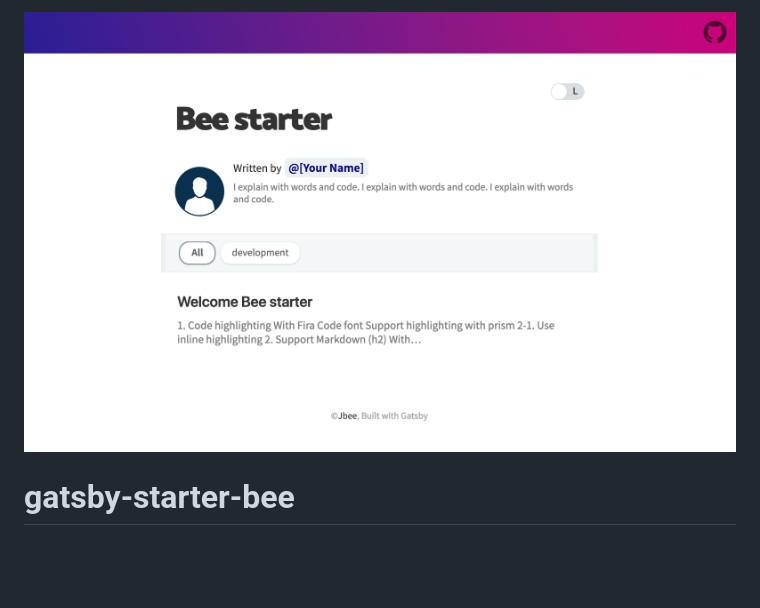
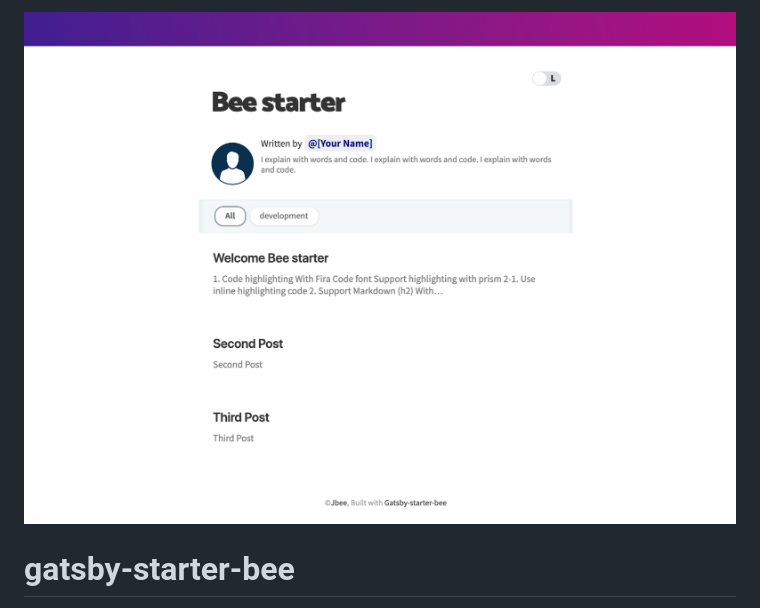
Before and after one commit to JaeYeopHan/gatsby-starter-bee, a Markdown page: README.md, the part around the change. Drawn GitHub-style; pictures changed too: assets/screenshot-pc.png (added), screenshot.png (deleted); blank space fills up the shorter version.

Commit message:
:memo: docs: Update README.md

```diff
--- a/README.md
+++ b/README.md
@@ -1,4 +1,4 @@
-![](./screenshot.png)
+![](./assets/screenshot-pc.png)
 
 # gatsby-starter-bee
 
```
Also changed, not shown: assets/screemshot-mobile.png (added).
